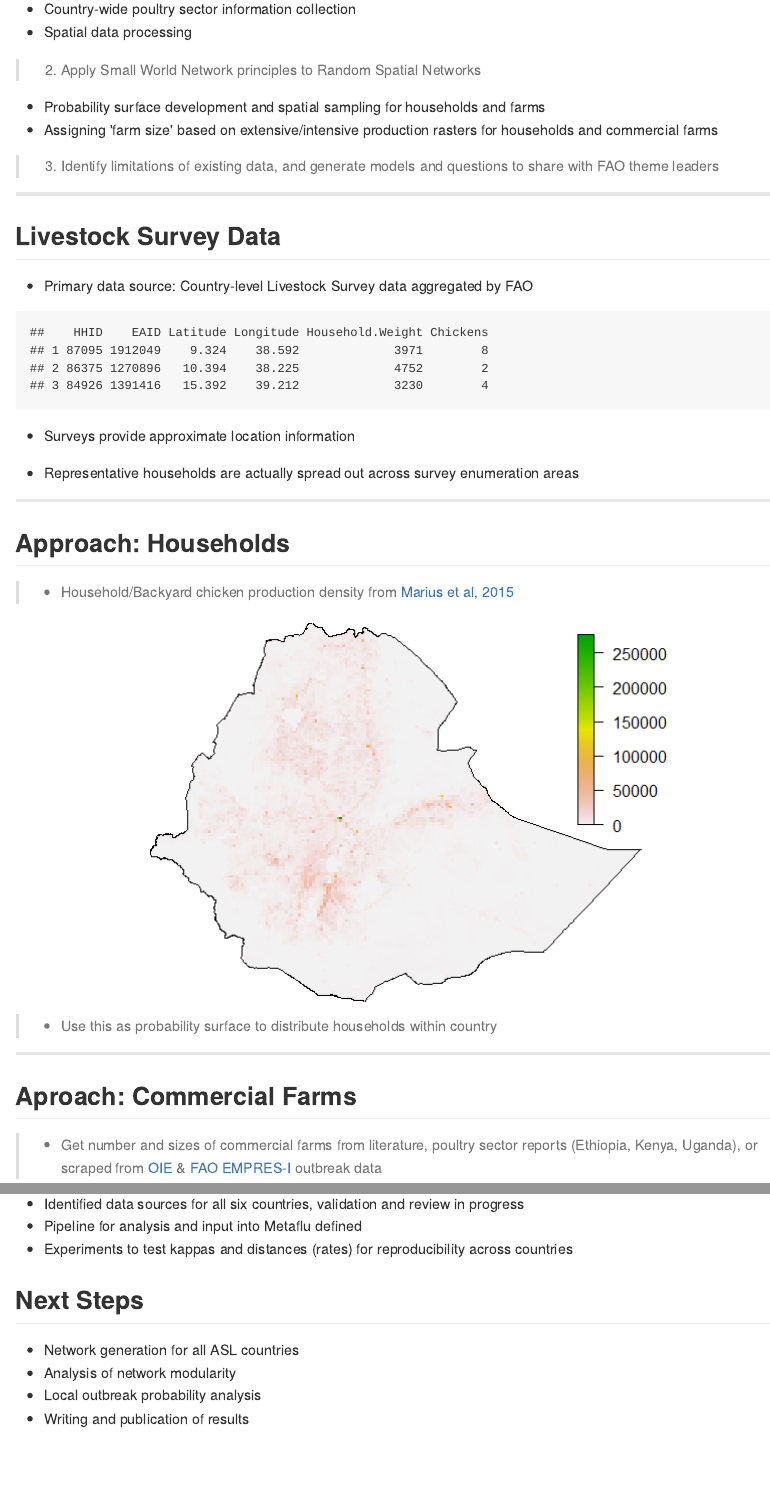
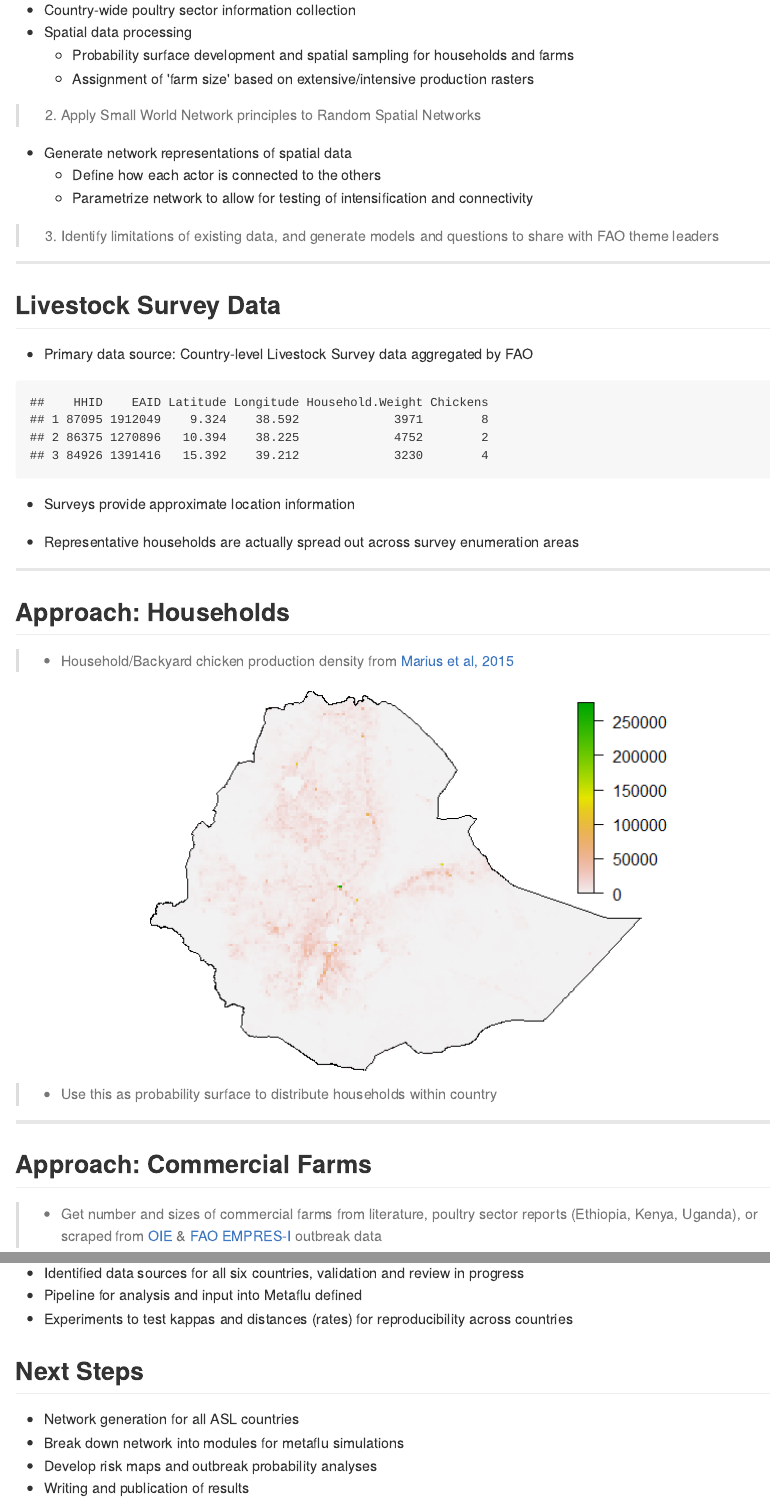
Before and after one commit to aish-venkat/asl2050, an R Markdown document (index.Rmd): the page in a window 1100 px wide, from 5120 px down before the commit and from 5100 px down after it, so that both start at the same text, and a second part further down, joined at a grey line. The pictures show the output file index.md that the author committed with the source, drawn offline in the style of GitHub.

Commit message:
Post-presentation update

```diff
--- a/index.Rmd
+++ b/index.Rmd
@@ -117,11 +116,12 @@ Watts, Duncan J., and Steven H. Strogatz. [Collective dynamics of 'small-world'
 > 1. Ground Metaflu simulations in reality
   - Country-wide poultry sector information collection
   - Spatial data processing
-
+      - Probability surface development and spatial sampling for households and farms
+      - Assignment of 'farm size' based on extensive/intensive production rasters
 > 2. Apply Small World Network principles to Random Spatial Networks
-  - Probability surface development and spatial sampling for households and farms
-  - Assigning 'farm size' based on extensive/intensive production rasters for households and commercial farms
-
+  - Generate network representations of spatial data
+    - Define how each actor is connected to the others
+    - Parametrize network to allow for testing of intensification and connectivity
 > 3. Identify limitations of existing data, and generate models and questions to share with FAO theme leaders
 
 
@@ -154,7 +154,7 @@ round(read.csv("data_sample.csv")[1:3,], 3)
 
 ---
 
-## Aproach: Commercial Farms
+## Approach: Commercial Farms
 
 >   * Get number and sizes of commercial farms from literature, poultry sector reports (Ethiopia, Kenya, Uganda), or scraped from [OIE](http://www.oie.int/wahis_2/public/wahid.php/Wahidhome/Home) & [FAO EMPRES-I](http://empres-i.fao.org/eipws3g/) outbreak data
 
@@ -262,8 +262,8 @@ Lang, John, et al. [Random Spatial Networks: Small Worlds without Clustering, Tr
 ## Next Steps
 
 * Network generation for all ASL countries
-* Analysis of network modularity
-* Local outbreak probability analysis
+* Break down network into modules for metaflu simulations
+* Develop risk maps and outbreak probability analyses
 * Writing and publication of results
 
 ---
```
Also changed, not shown: index.html, index.md, index.Rmd (5 more changed lines).
